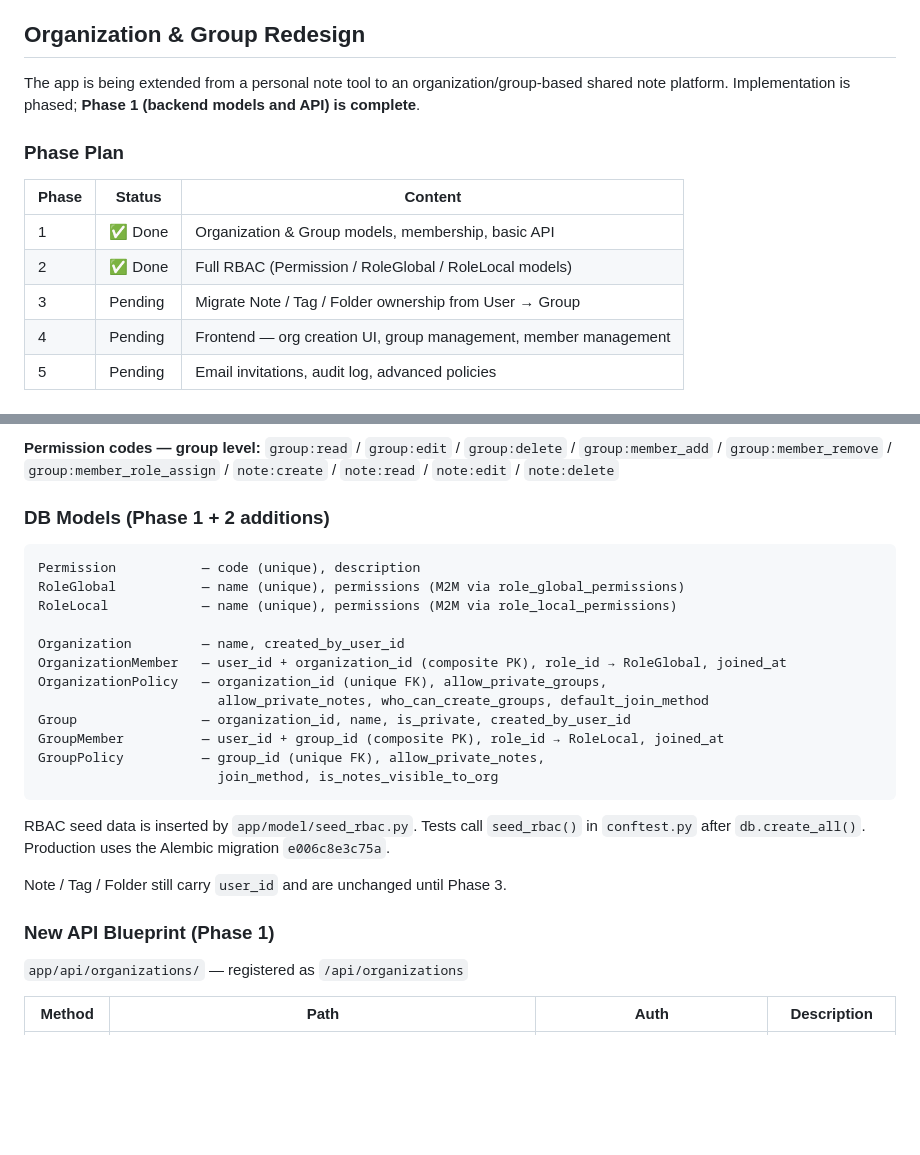
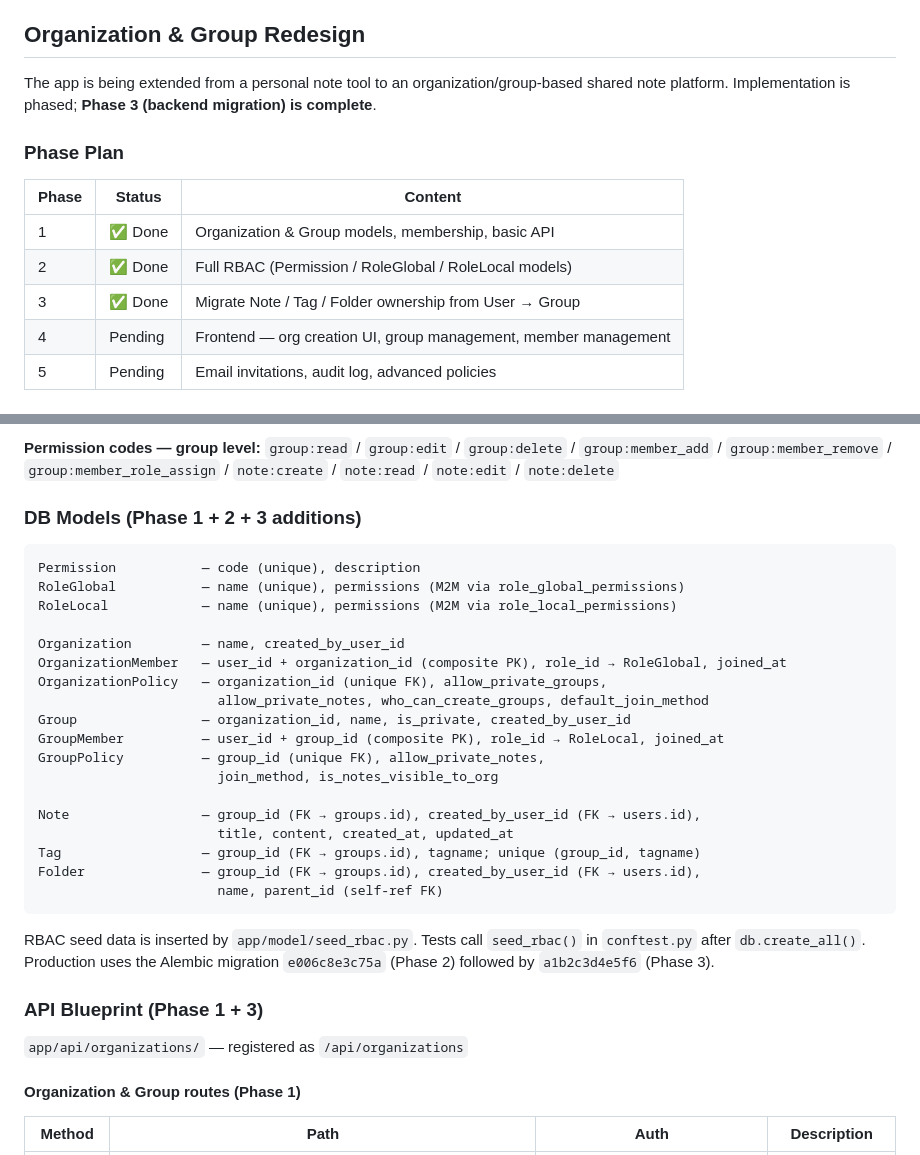
Before and after one commit to yasunobu-nonaka/nextjs-flask-labnoteapp, a Markdown page: CLAUDE.md, 2 parts joined by grey strips. Rendered like a GitHub page; blank space fills up the shorter version.

````diff
--- a/CLAUDE.md
+++ b/CLAUDE.md
@@ -114,7 +120,7 @@ lib/
 
 ## Organization & Group Redesign
 
-The app is being extended from a personal note tool to an organization/group-based shared note platform. Implementation is phased; **Phase 1 (backend models and API) is complete**.
+The app is being extended from a personal note tool to an organization/group-based shared note platform. Implementation is phased; **Phase 3 (backend migration) is complete**.
 
 ### Phase Plan
 
@@ -122,7 +128,7 @@ The app is being extended from a personal note tool to an organization/group-bas
 |-------|--------|---------|
 | 1 | ✅ Done | Organization & Group models, membership, basic API |
 | 2 | ✅ Done | Full RBAC (Permission / RoleGlobal / RoleLocal models) |
-| 3 | Pending | Migrate Note / Tag / Folder ownership from User → Group |
+| 3 | ✅ Done | Migrate Note / Tag / Folder ownership from User → Group |
 | 4 | Pending | Frontend — org creation UI, group management, member management |
 | 5 | Pending | Email invitations, audit log, advanced policies |
 
@@ -154,7 +160,7 @@ Helper functions `check_org_permission()` and `check_group_permission()` are ava
 `group:read` / `group:edit` / `group:delete` / `group:member_add` / `group:member_remove` /
 `group:member_role_assign` / `note:create` / `note:read` / `note:edit` / `note:delete`
 
-### DB Models (Phase 1 + 2 additions)
+### DB Models (Phase 1 + 2 + 3 additions)
 
 ```
 Permission           — code (unique), description
@@ -169,15 +175,21 @@ Group                — organization_id, name, is_private, created_by_user_id
 GroupMember          — user_id + group_id (composite PK), role_id → RoleLocal, joined_at
 GroupPolicy          — group_id (unique FK), allow_private_notes,
                        join_method, is_notes_visible_to_org
+
+Note                 — group_id (FK → groups.id), created_by_user_id (FK → users.id),
+                       title, content, created_at, updated_at
+Tag                  — group_id (FK → groups.id), tagname; unique (group_id, tagname)
+Folder               — group_id (FK → groups.id), created_by_user_id (FK → users.id),
+                       name, parent_id (self-ref FK)
 ```
 
-RBAC seed data is inserted by `app/model/seed_rbac.py`. Tests call `seed_rbac()` in `conftest.py` after `db.create_all()`. Production uses the Alembic migration `e006c8e3c75a`.
+RBAC seed data is inserted by `app/model/seed_rbac.py`. Tests call `seed_rbac()` in `conftest.py` after `db.create_all()`. Production uses the Alembic migration `e006c8e3c75a` (Phase 2) followed by `a1b2c3d4e5f6` (Phase 3).
 
-Note / Tag / Folder still carry `user_id` and are unchanged until Phase 3.
-
-### New API Blueprint (Phase 1)
+### API Blueprint (Phase 1 + 3)
 
 `app/api/organizations/` — registered as `/api/organizations`
+
+#### Organization & Group routes (Phase 1)
 
 | Method | Path | Auth | Description |
 |--------|------|------|-------------|
````
Also changed, not shown: other parts of CLAUDE.md (+29 -4 lines).
